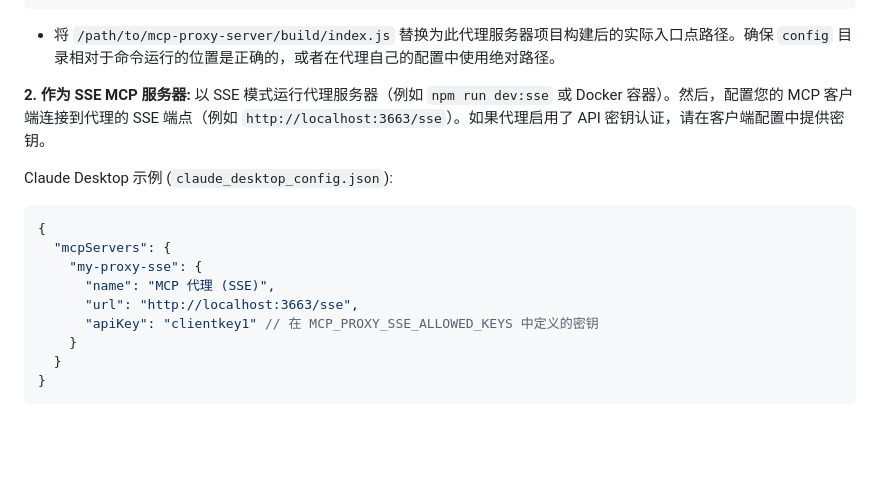
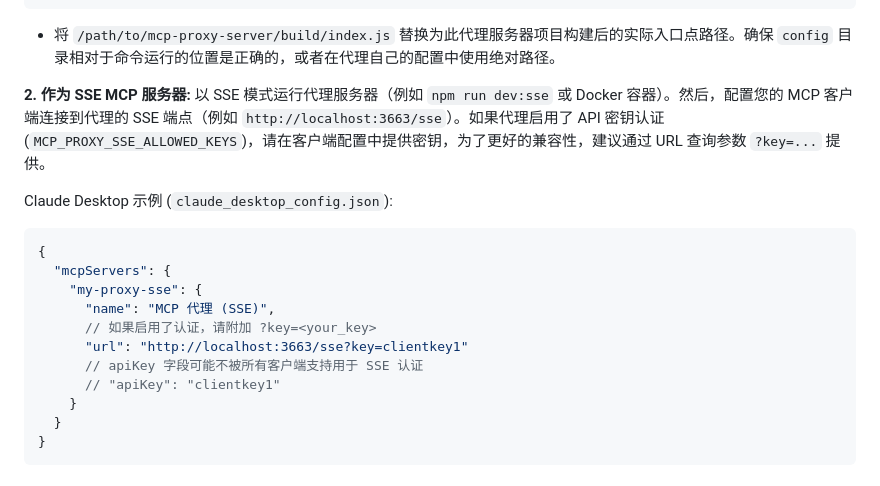
Before and after one commit to ptbsare/mcp-proxy-server, a Markdown page: README_ZH.md, the part around the change. GitHub-like rendering; blank space fills up the shorter version.

Commit message:
docs: recommend URL query param for SSE client auth

````diff
--- a/README_ZH.md
+++ b/README_ZH.md
@@ -238,7 +238,7 @@ docker build -t mcp-proxy-server .
    - 将 `/path/to/mcp-proxy-server/build/index.js` 替换为此代理服务器项目构建后的实际入口点路径。确保 `config` 目录相对于命令运行的位置是正确的，或者在代理自己的配置中使用绝对路径。
 
 **2. 作为 SSE MCP 服务器:**
-   以 SSE 模式运行代理服务器（例如 `npm run dev:sse` 或 Docker 容器）。然后，配置您的 MCP 客户端连接到代理的 SSE 端点（例如 `http://localhost:3663/sse`）。如果代理启用了 API 密钥认证，请在客户端配置中提供密钥。
+   以 SSE 模式运行代理服务器（例如 `npm run dev:sse` 或 Docker 容器）。然后，配置您的 MCP 客户端连接到代理的 SSE 端点（例如 `http://localhost:3663/sse`）。如果代理启用了 API 密钥认证 (`MCP_PROXY_SSE_ALLOWED_KEYS`)，请在客户端配置中提供密钥，为了更好的兼容性，建议通过 URL 查询参数 `?key=...` 提供。
 
    Claude Desktop 示例 (`claude_desktop_config.json`):
    ```json
@@ -246,8 +246,10 @@ docker build -t mcp-proxy-server .
      "mcpServers": {
        "my-proxy-sse": {
          "name": "MCP 代理 (SSE)",
-         "url": "http://localhost:3663/sse",
-         "apiKey": "clientkey1" // 在 MCP_PROXY_SSE_ALLOWED_KEYS 中定义的密钥
+         // 如果启用了认证，请附加 ?key=<your_key>
+         "url": "http://localhost:3663/sse?key=clientkey1"
+         // apiKey 字段可能不被所有客户端支持用于 SSE 认证
+         // "apiKey": "clientkey1"
        }
      }
    }
````
Also changed, not shown: README.md (+5 -3 lines).
